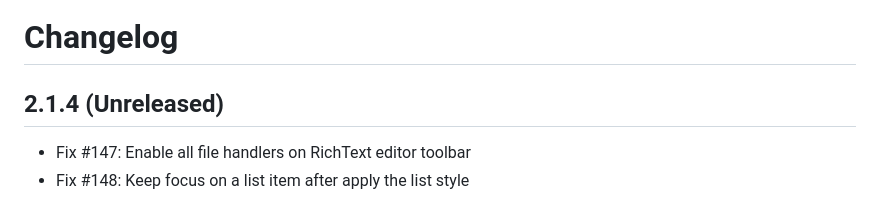
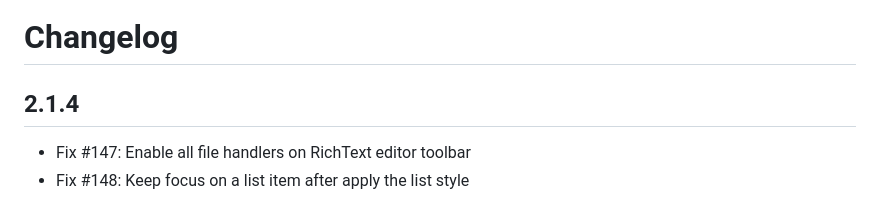
Before and after one commit to humhub/humhub-prosemirror, a Markdown page: docs/CHANGELOG.md, the part around the change. Rendered like a GitHub page.

Commit message:
Prepare 2.1.4 release

```diff
--- a/docs/CHANGELOG.md
+++ b/docs/CHANGELOG.md
@@ -1,8 +1,8 @@
 Changelog
 =========
 
-2.1.4 (Unreleased)
-------------------
+2.1.4
+-----
 - Fix #147: Enable all file handlers on RichText editor toolbar
 - Fix #148: Keep focus on a list item after apply the list style
 
```
